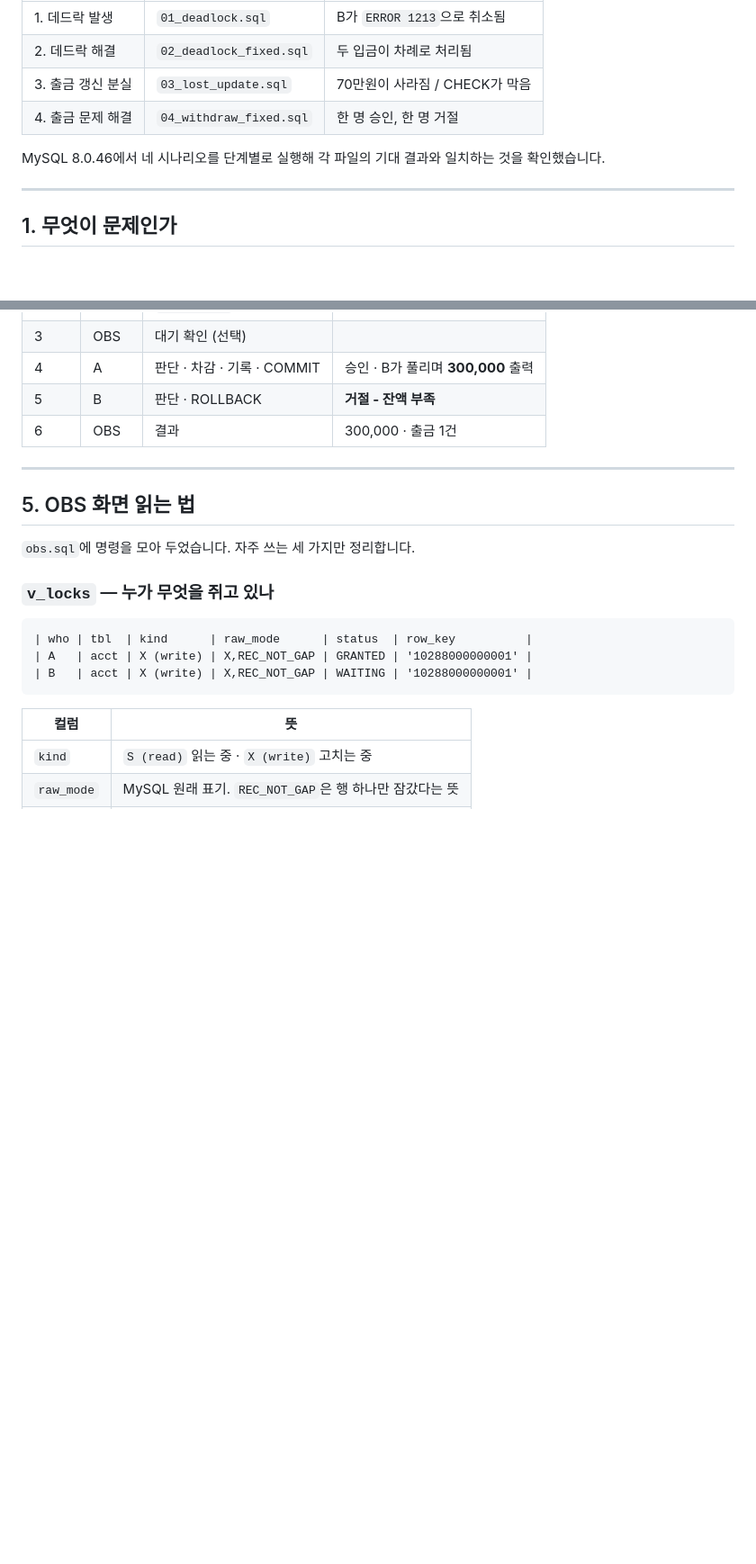
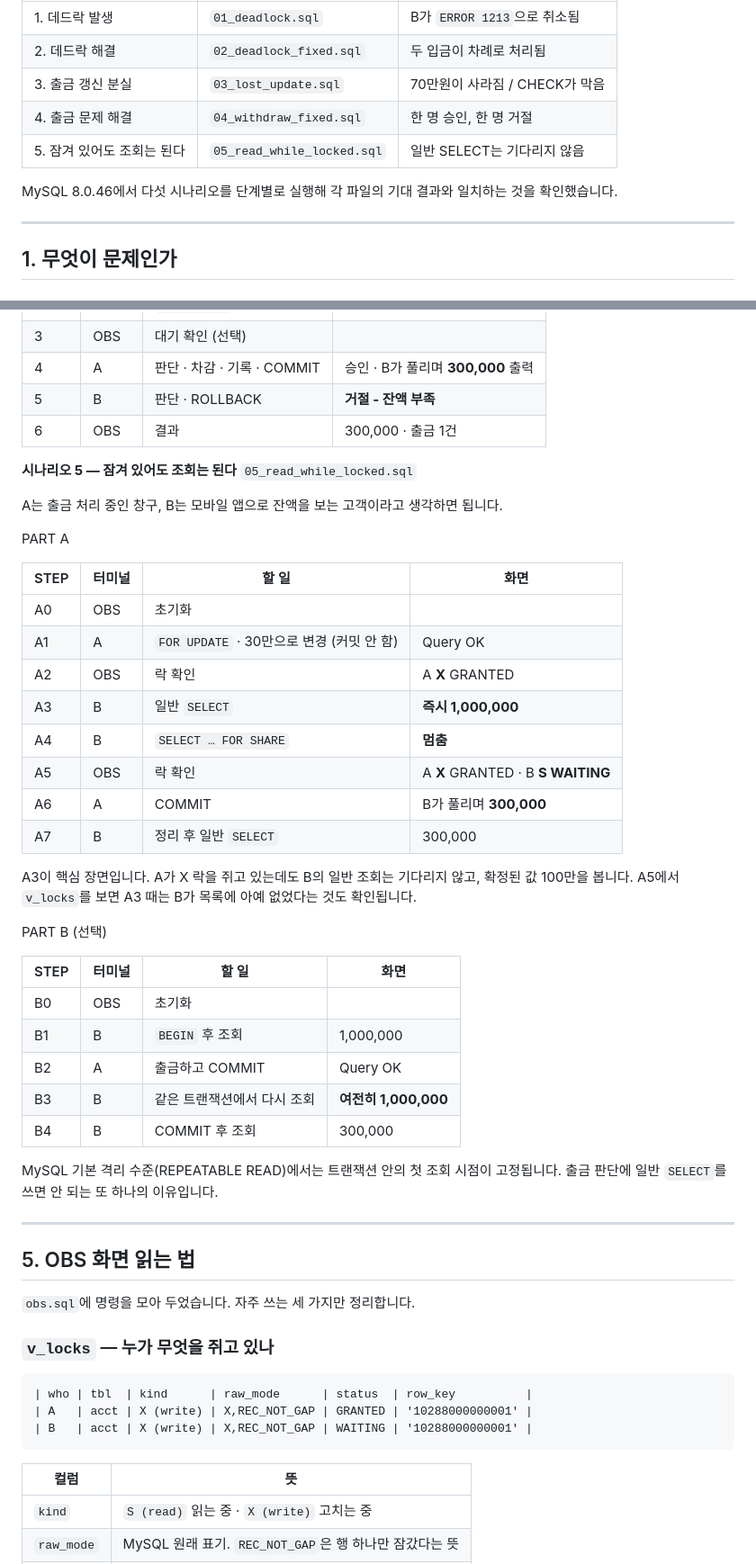
Before and after one commit to Doo-Lee01/deceased-account-block-db, a Markdown page: 시연/README.md, 2 parts joined by grey strips. Shown at 90% size. Drawn GitHub-style; blank space fills up the shorter version.

Commit message:
[Feat] 데드락 보완: 시나리오05 추가 -> README 반영

```diff
--- a/시연/README.md
+++ b/시연/README.md
@@ -8,8 +8,9 @@
 | 2. 데드락 해결 | `02_deadlock_fixed.sql` | 두 입금이 차례로 처리됨 |
 | 3. 출금 갱신 분실 | `03_lost_update.sql` | 70만원이 사라짐 / CHECK가 막음 |
 | 4. 출금 문제 해결 | `04_withdraw_fixed.sql` | 한 명 승인, 한 명 거절 |
+| 5. 잠겨 있어도 조회는 된다 | `05_read_while_locked.sql` | 일반 SELECT는 기다리지 않음 |
 
-MySQL 8.0.46에서 네 시나리오를 단계별로 실행해 각 파일의 기대 결과와 일치하는 것을 확인했습니다.
+MySQL 8.0.46에서 다섯 시나리오를 단계별로 실행해 각 파일의 기대 결과와 일치하는 것을 확인했습니다.
 
 ---
 
@@ -250,6 +266,37 @@ B2에서 B가 1,000,000을 보는 것도 짚어 볼 만합니다. A가 이미
 | 5 | B | 판단 · ROLLBACK | **거절 - 잔액 부족** |
 | 6 | OBS | 결과 | 300,000 · 출금 1건 |
 
+**시나리오 5 — 잠겨 있어도 조회는 된다** `05_read_while_locked.sql`
+
+A는 출금 처리 중인 창구, B는 모바일 앱으로 잔액을 보는 고객이라고 생각하면 됩니다.
+
+PART A
+
+| STEP | 터미널 | 할 일 | 화면 |
+|---|---|---|---|
+| A0 | OBS | 초기화 | |
+| A1 | A | `FOR UPDATE` · 30만으로 변경 (커밋 안 함) | Query OK |
+| A2 | OBS | 락 확인 | A **X** GRANTED |
+| A3 | B | 일반 `SELECT` | **즉시 1,000,000** |
+| A4 | B | `SELECT … FOR SHARE` | **멈춤** |
+| A5 | OBS | 락 확인 | A **X** GRANTED · B **S WAITING** |
+| A6 | A | COMMIT | B가 풀리며 **300,000** |
+| A7 | B | 정리 후 일반 `SELECT` | 300,000 |
+
+A3이 핵심 장면입니다. A가 X 락을 쥐고 있는데도 B의 일반 조회는 기다리지 않고, 확정된 값 100만을 봅니다. A5에서 `v_locks`를 보면 A3 때는 B가 목록에 아예 없었다는 것도 확인됩니다.
+
+PART B (선택)
+
+| STEP | 터미널 | 할 일 | 화면 |
+|---|---|---|---|
+| B0 | OBS | 초기화 | |
+| B1 | B | `BEGIN` 후 조회 | 1,000,000 |
+| B2 | A | 출금하고 COMMIT | Query OK |
+| B3 | B | 같은 트랜잭션에서 다시 조회 | **여전히 1,000,000** |
+| B4 | B | COMMIT 후 조회 | 300,000 |
+
+MySQL 기본 격리 수준(REPEATABLE READ)에서는 트랜잭션 안의 첫 조회 시점이 고정됩니다. 출금 판단에 일반 `SELECT`를 쓰면 안 되는 또 하나의 이유입니다.
+
 ---
 
 ## 5. OBS 화면 읽는 법
```
Also changed, not shown: other parts of 시연/README.md (+18 -0 lines).
